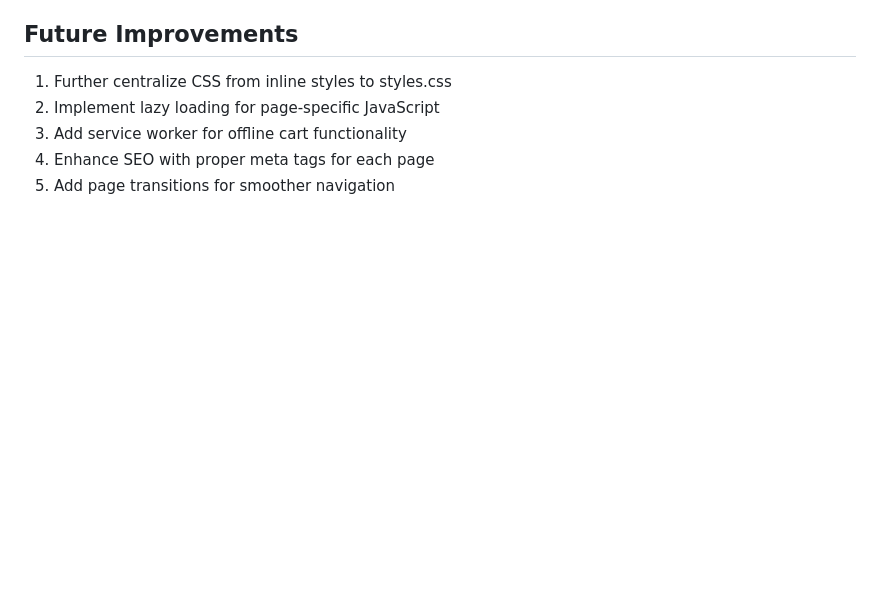
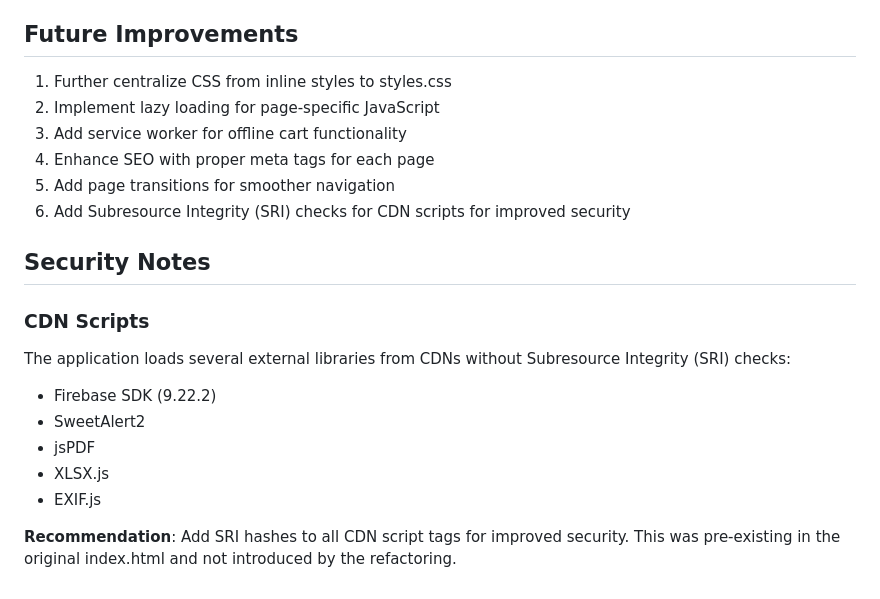
Before and after one commit to Kara-ssyy-Oomat/meloch, a Markdown page: REFACTORING.md, the part around the change. GitHub-like rendering; blank space fills up the shorter version.

Commit message:
Document security considerations and complete refactoring
Co-authored-by: Kara-ssyy-Oomat <208140468+Kara-ssyy-Oomat@users.noreply.github.com>

```diff
--- a/REFACTORING.md
+++ b/REFACTORING.md
@@ -150,3 +150,16 @@ Each page loads only the necessary JavaScript modules:
 3. Add service worker for offline cart functionality
 4. Enhance SEO with proper meta tags for each page
 5. Add page transitions for smoother navigation
+6. Add Subresource Integrity (SRI) checks for CDN scripts for improved security
+
+## Security Notes
+
+### CDN Scripts
+The application loads several external libraries from CDNs without Subresource Integrity (SRI) checks:
+- Firebase SDK (9.22.2)
+- SweetAlert2
+- jsPDF
+- XLSX.js
+- EXIF.js
+
+**Recommendation**: Add SRI hashes to all CDN script tags for improved security. This was pre-existing in the original index.html and not introduced by the refactoring.
```
